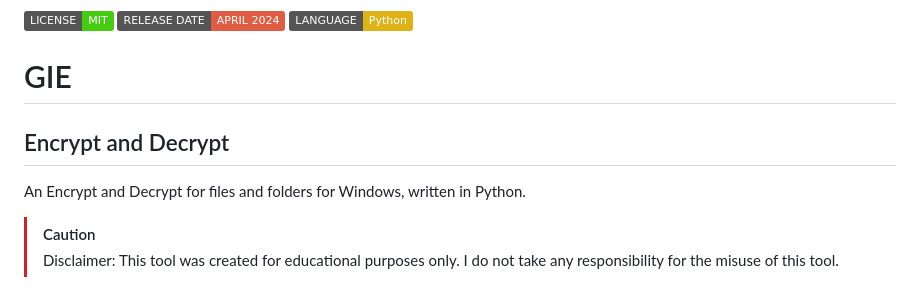
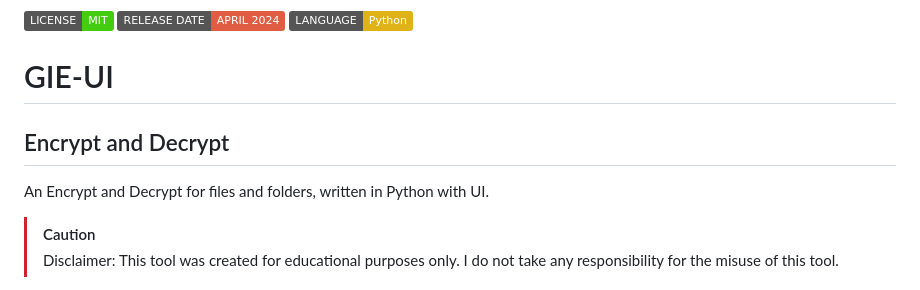
Before and after one commit to Rawierdt/GIE-UI, a Markdown page: README.md, the part around the change. Rendered like a GitHub page; badges without logos.

```diff
--- a/README.md
+++ b/README.md
@@ -3,10 +3,10 @@
 [![Static Badge](https://img.shields.io/badge/%20build-MIT-brightgreen?logo=github&label=LICENSE)]([https://github.com/Rawierdt/GIE-UI/LICENSE](https://github.com/Rawierdt/GIE-UI/blob/main/LICENSE))
 ![Static Badge](https://img.shields.io/badge/APRIL%202024-red?label=RELEASE%20DATE)
 ![Static Badge](https://img.shields.io/badge/LANGUAGE-Python-yellow?logo=python)
-# GIE
+# GIE-UI
 
 ## Encrypt and Decrypt
-An Encrypt and Decrypt for files and folders for Windows, written in Python.
+An Encrypt and Decrypt for files and folders, written in Python with UI.
 
 
 > [!CAUTION]
```
